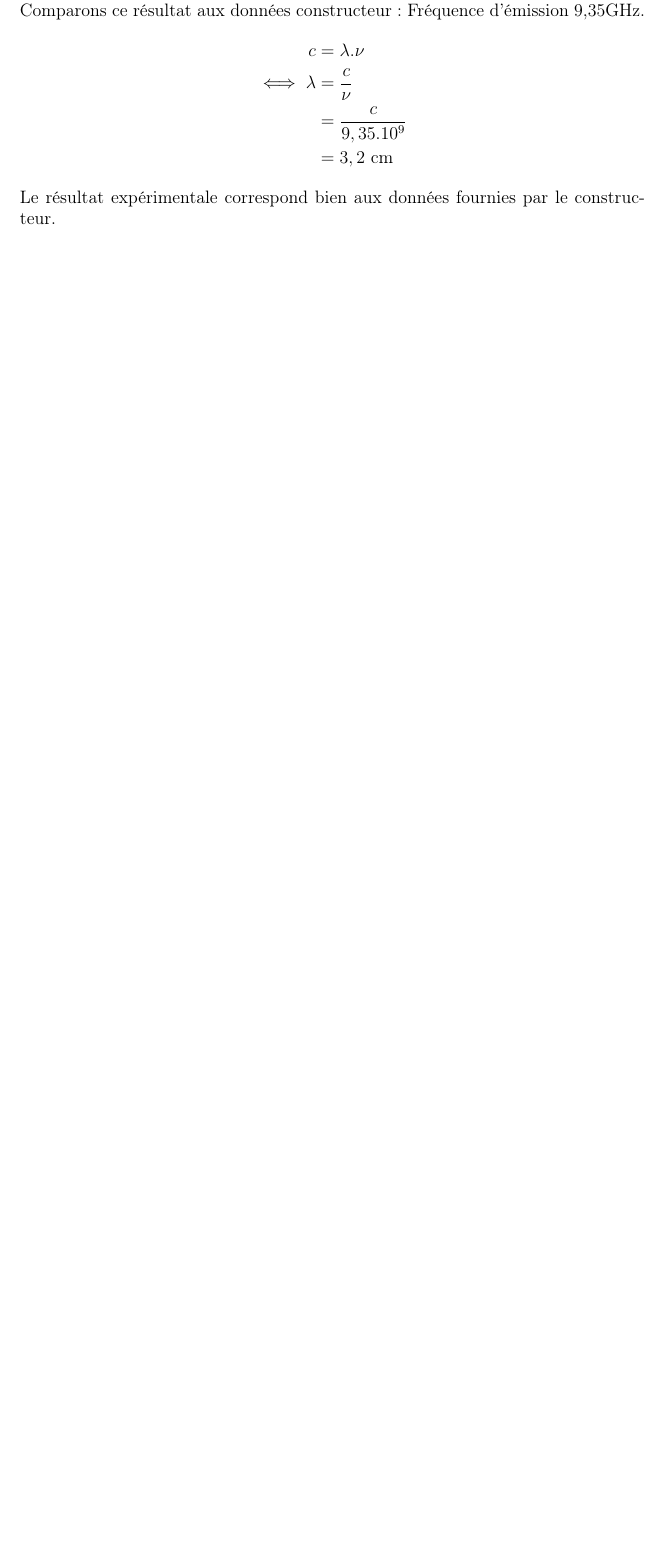
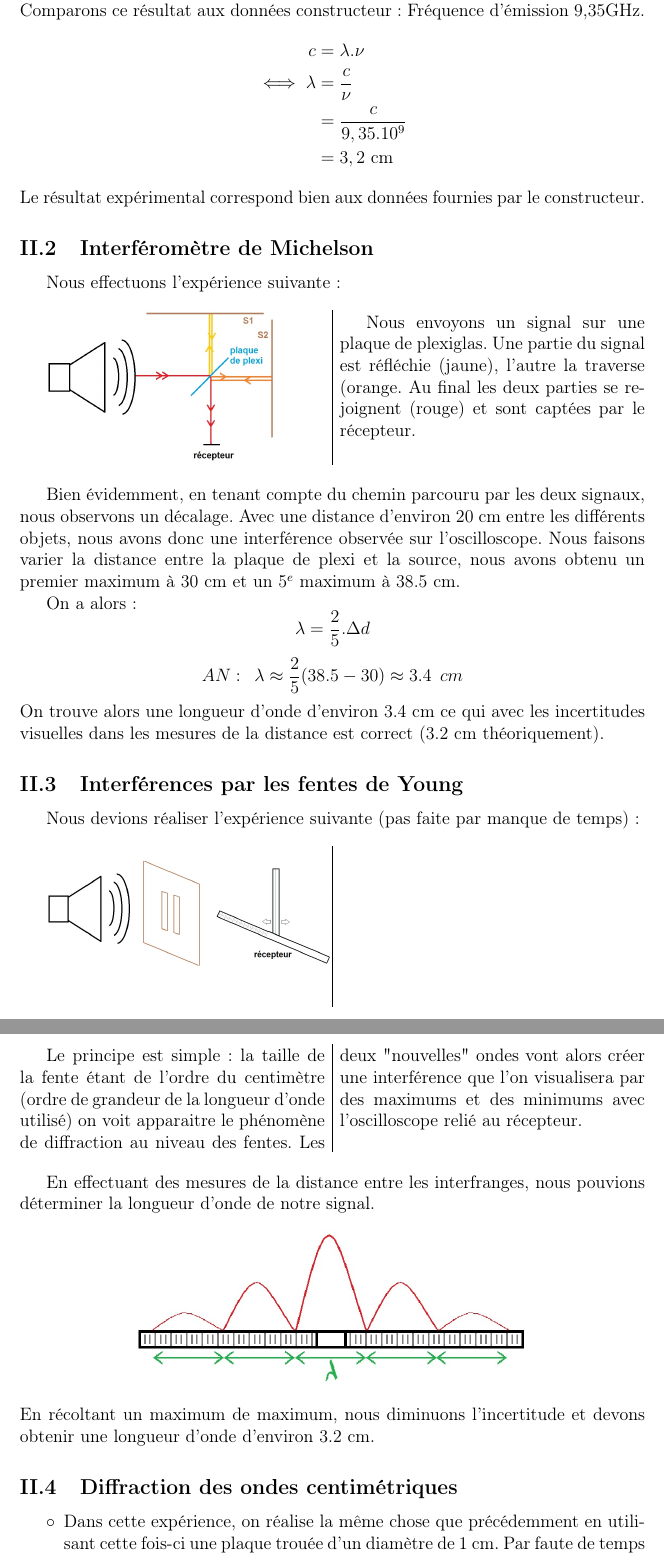
Before and after one commit to SF73/S6, a LaTeX document (Ondes centimetriques/Ondes Centimetriques.tex): part of page 2 of 2 before the commit and two parts of pages 3 and 4 of 4 after it, the two joined at a grey line, cut so that both start at the same text, the shorter picture padded with empty space. Compiled offline with pdfLaTeX.

Commit message:
Ajout + Correction + Schema

```diff
--- a/Ondes centimetriques/Ondes Centimetriques.tex
+++ b/Ondes centimetriques/Ondes Centimetriques.tex
@@ -88,4 +87,38 @@ c &= \lambda.\nu\\
 	&=\dfrac{c}{9,35.10^9}\\
 	&=3,2 \text{ cm}
 	\end{align*}
-Le résultat expérimentale correspond bien aux données fournies par le constructeur.
+	Le résultat expérimental correspond bien aux données fournies par le constructeur.
+
+	\subsection{Interféromètre de Michelson}
+
+	Nous effectuons l'expérience suivante :
+	\begin{multicols}{2}
+		\includegraphics[scale=0.3]{schem1}
+		\columnbreak
+
+		Nous envoyons un signal sur une plaque de plexiglas. Une partie du signal est réfléchie (jaune), l'autre la traverse (orange. Au final les deux parties se rejoignent (rouge) et sont captées par le récepteur.
+	\end{multicols}
+	Bien évidemment, en tenant compte du chemin parcouru par les deux signaux, nous observons un décalage. Avec une distance d'environ 20 cm entre les différents objets, nous avons donc une interférence observée sur l'oscilloscope. Nous faisons varier la distance entre la plaque de plexi et la source, nous avons obtenu un premier maximum à 30 cm et un $5^e$ maximum à 38.5 cm.
+
+	On a alors :
+	$$\lambda = \frac{2}{5}.\Delta d$$
+	$$AN :\hspace{0.2cm} \lambda \approx \frac{2}{5}( 38.5 - 30) \approx 3.4 \hspace{0.2cm} cm$$
+	On trouve alors une longueur d'onde d'environ 3.4 cm ce qui avec les incertitudes visuelles dans les mesures de la distance est correct (3.2 cm théoriquement).
+
+	\subsection{Interférences par les fentes de Young}
+	Nous devions réaliser l'expérience suivante (pas faite par manque de temps) :
+	\begin{multicols}{2}
+		\includegraphics[scale=0.28]{schem2}
+		\columnbreak
+
+		Le principe est simple : la taille de la fente étant de l'ordre du centimètre (ordre de grandeur de la longueur d'onde utilisé) on voit apparaitre le phénomène de diffraction au niveau des fentes. Les deux "nouvelles" ondes vont alors créer une interférence que l'on visualisera par des maximums et des minimums avec l'oscilloscope relié au récepteur.
+	\end{multicols}
+	En effectuant des mesures de la distance entre les interfranges, nous pouvions déterminer la longueur d'onde de notre signal.
+	\begin{center}
+		\includegraphics[scale=0.6]{schem3}
+	\end{center}
+	En récoltant un maximum de maximum, nous diminuons l'incertitude et devons obtenir une longueur d'onde d'environ 3.2 cm.
+
+	\subsection{Diffraction des ondes centimétriques}
+	\begin{itemize}[label=$\circ$]
+		\item Dans cette expérience, on réalise la même chose que précédemment en utilisant cette fois-ci une plaque trouée d'un diamètre de 1 cm. Par faute de temps également, nous n'avons pu effectuer cette manipulation, mais le résultat est bien connu.
```
Also changed, not shown: Ondes centimetriques/Ondes Centimetriques.pdf, Ondes centimetriques/logousmb.jpg (added), Ondes centimetriques/schem1.jpg (added), Ondes centimetriques/schem2.jpg (added), Ondes centimetriques/schem3.jpg (added), Ondes centimetriques/schem4.jpg (added), Ondes centimetriques/Ondes Centimetriques.tex (32 more changed lines), 3 other files. Lines whose indentation alone changed are shown as unchanged.
